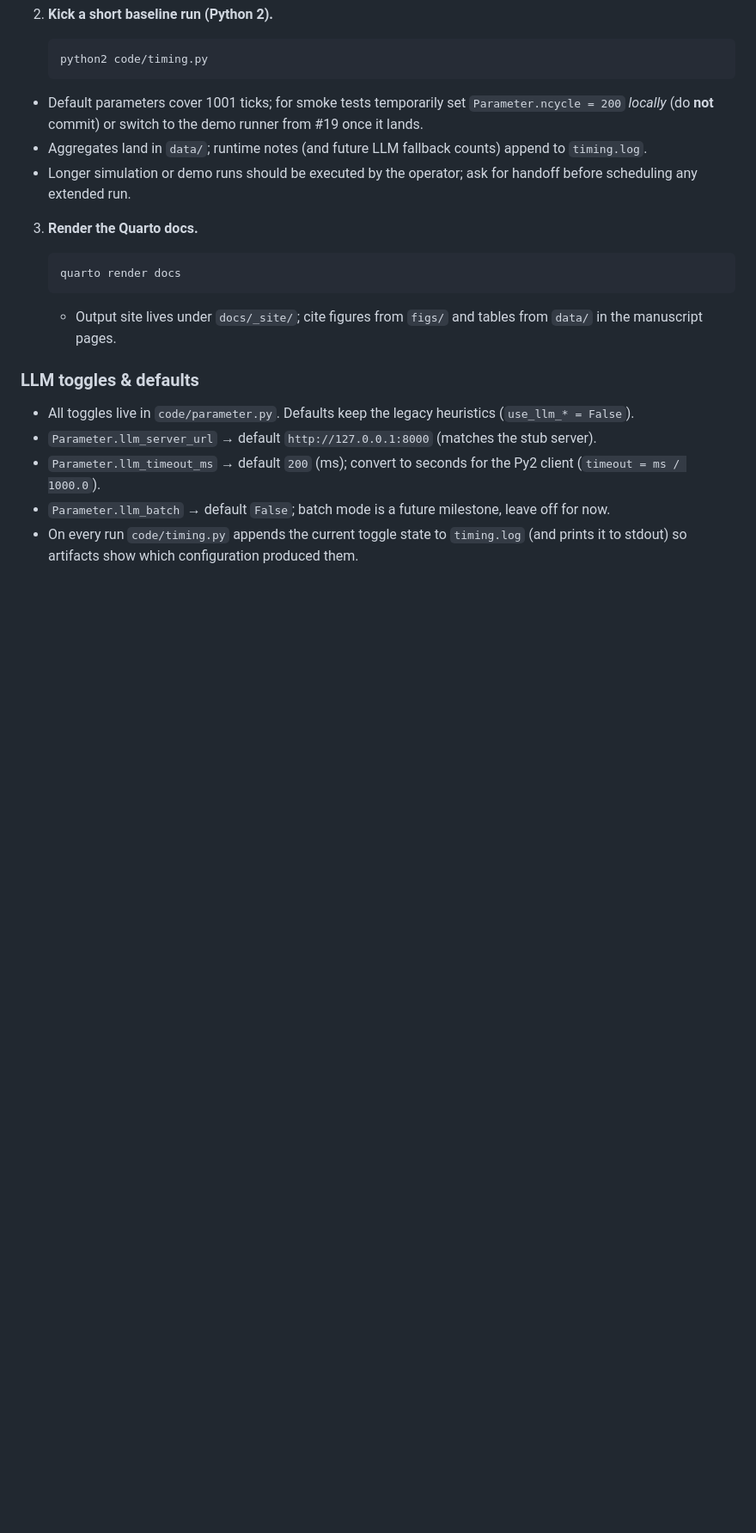
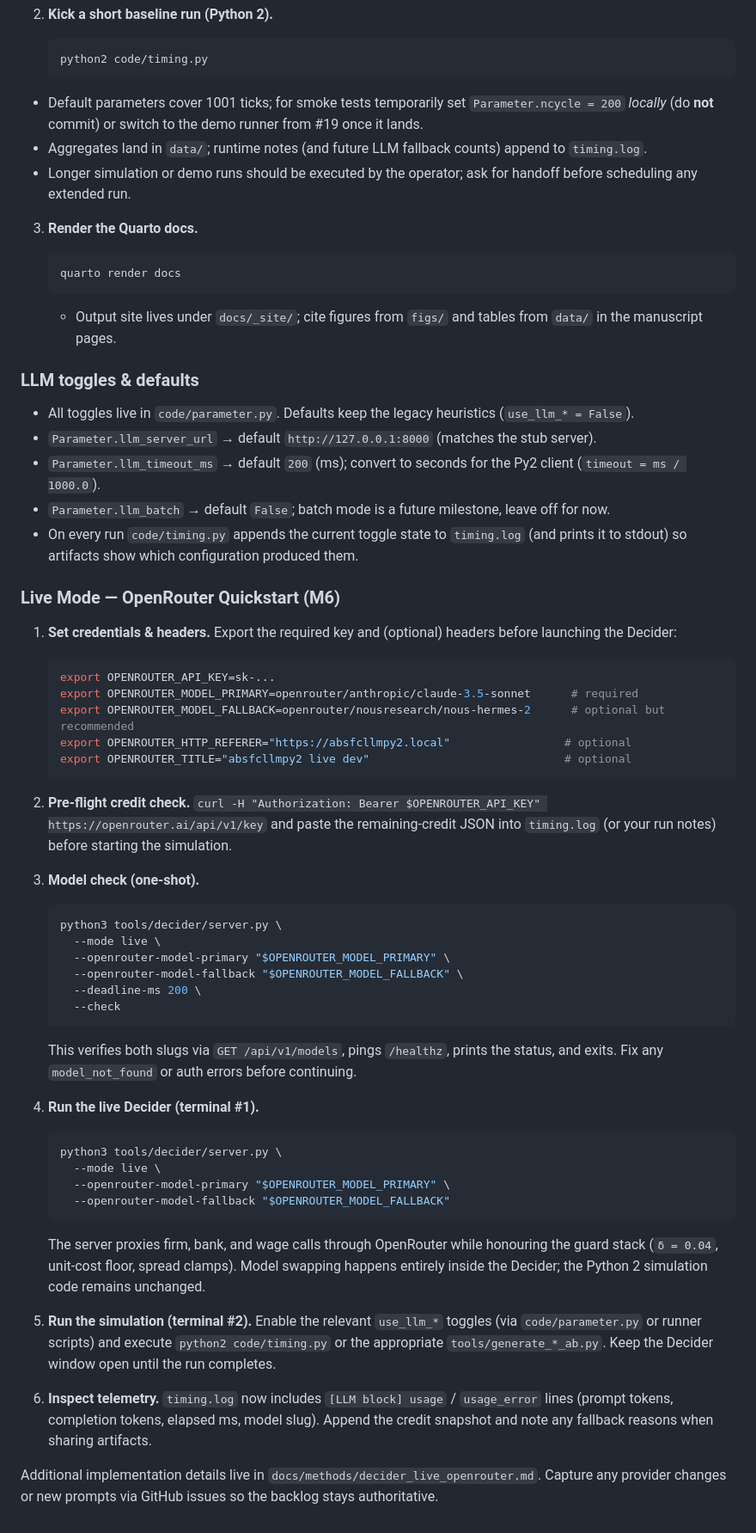
Before and after one commit to dkacz/absfcllmpy2, a Markdown page: AGENTS.md, the part around the change. Shown: that part at 86% size. Drawn GitHub-style; blank space fills up the shorter version.

Commit message:
docs: add live-mode quickstart to agents guide #127

````diff
--- a/AGENTS.md
+++ b/AGENTS.md
@@ -58,3 +58,47 @@ Run these from the repo root; keep the Decider stub in its own terminal while th
 - `Parameter.llm_timeout_ms` → default `200` (ms); convert to seconds for the Py2 client (`timeout = ms / 1000.0`).
 - `Parameter.llm_batch` → default `False`; batch mode is a future milestone, leave off for now.
 - On every run `code/timing.py` appends the current toggle state to `timing.log` (and prints it to stdout) so artifacts show which configuration produced them.
+
+### Live Mode — OpenRouter Quickstart (M6)
+
+1. **Set credentials & headers.** Export the required key and (optional) headers before launching the Decider:
+
+   ```bash
+   export OPENROUTER_API_KEY=sk-...
+   export OPENROUTER_MODEL_PRIMARY=openrouter/anthropic/claude-3.5-sonnet      # required
+   export OPENROUTER_MODEL_FALLBACK=openrouter/nousresearch/nous-hermes-2      # optional but recommended
+   export OPENROUTER_HTTP_REFERER="https://absfcllmpy2.local"                 # optional
+   export OPENROUTER_TITLE="absfcllmpy2 live dev"                             # optional
+   ```
+
+2. **Pre-flight credit check.** `curl -H "Authorization: Bearer $OPENROUTER_API_KEY" https://openrouter.ai/api/v1/key` and paste the remaining-credit JSON into `timing.log` (or your run notes) before starting the simulation.
+
+3. **Model check (one-shot).**
+
+   ```bash
+   python3 tools/decider/server.py \
+     --mode live \
+     --openrouter-model-primary "$OPENROUTER_MODEL_PRIMARY" \
+     --openrouter-model-fallback "$OPENROUTER_MODEL_FALLBACK" \
+     --deadline-ms 200 \
+     --check
+   ```
+
+   This verifies both slugs via `GET /api/v1/models`, pings `/healthz`, prints the status, and exits. Fix any `model_not_found` or auth errors before continuing.
+
+4. **Run the live Decider (terminal #1).**
+
+   ```bash
+   python3 tools/decider/server.py \
+     --mode live \
+     --openrouter-model-primary "$OPENROUTER_MODEL_PRIMARY" \
+     --openrouter-model-fallback "$OPENROUTER_MODEL_FALLBACK"
+   ```
+
+   The server proxies firm, bank, and wage calls through OpenRouter while honouring the guard stack (`δ = 0.04`, unit-cost floor, spread clamps). Model swapping happens entirely inside the Decider; the Python 2 simulation code remains unchanged.
+
+5. **Run the simulation (terminal #2).** Enable the relevant `use_llm_*` toggles (via `code/parameter.py` or runner scripts) and execute `python2 code/timing.py` or the appropriate `tools/generate_*_ab.py`. Keep the Decider window open until the run completes.
+
+6. **Inspect telemetry.** `timing.log` now includes `[LLM block] usage` / `usage_error` lines (prompt tokens, completion tokens, elapsed ms, model slug). Append the credit snapshot and note any fallback reasons when sharing artifacts.
+
+Additional implementation details live in `docs/methods/decider_live_openrouter.md`. Capture any provider changes or new prompts via GitHub issues so the backlog stays authoritative.
````
